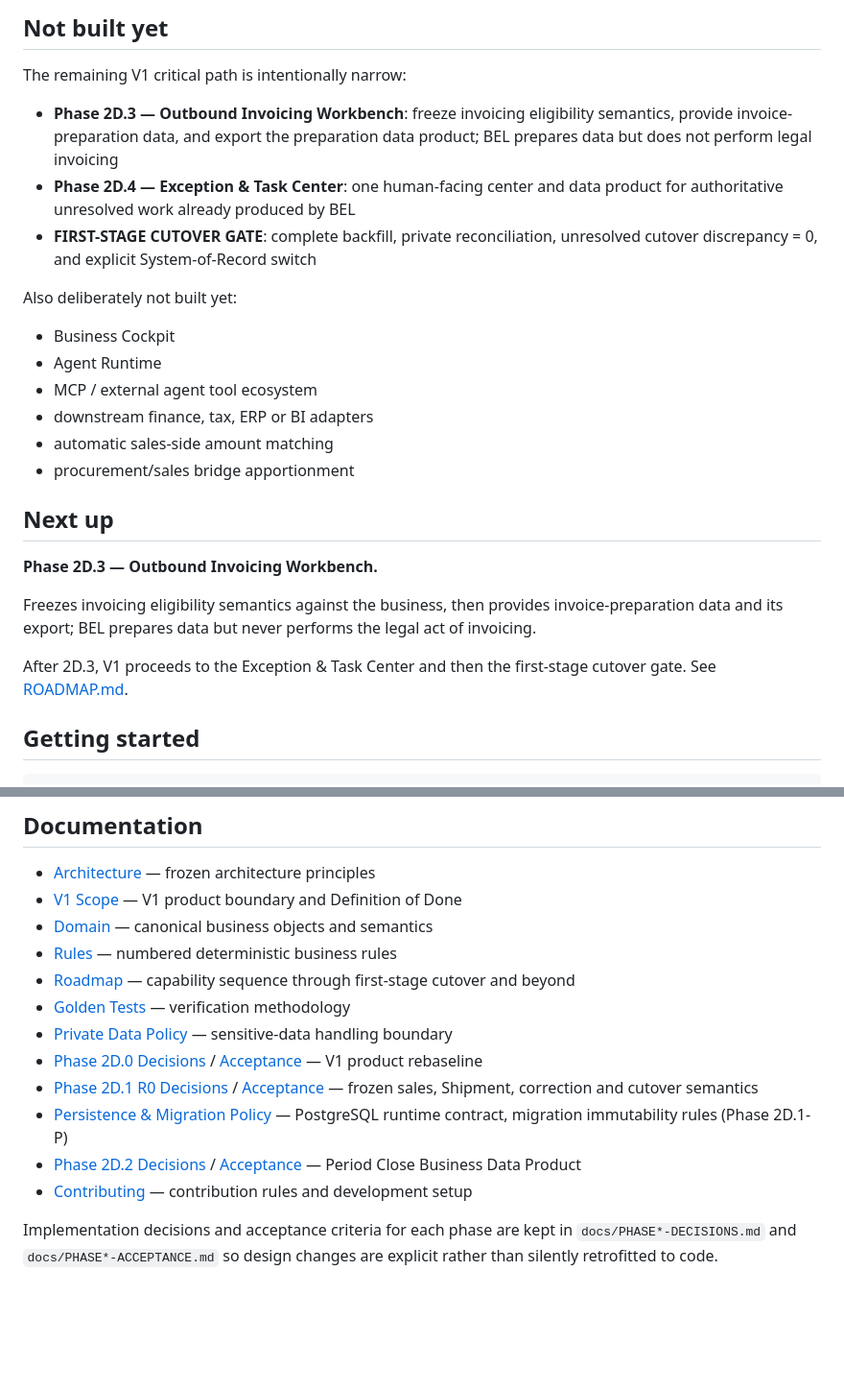
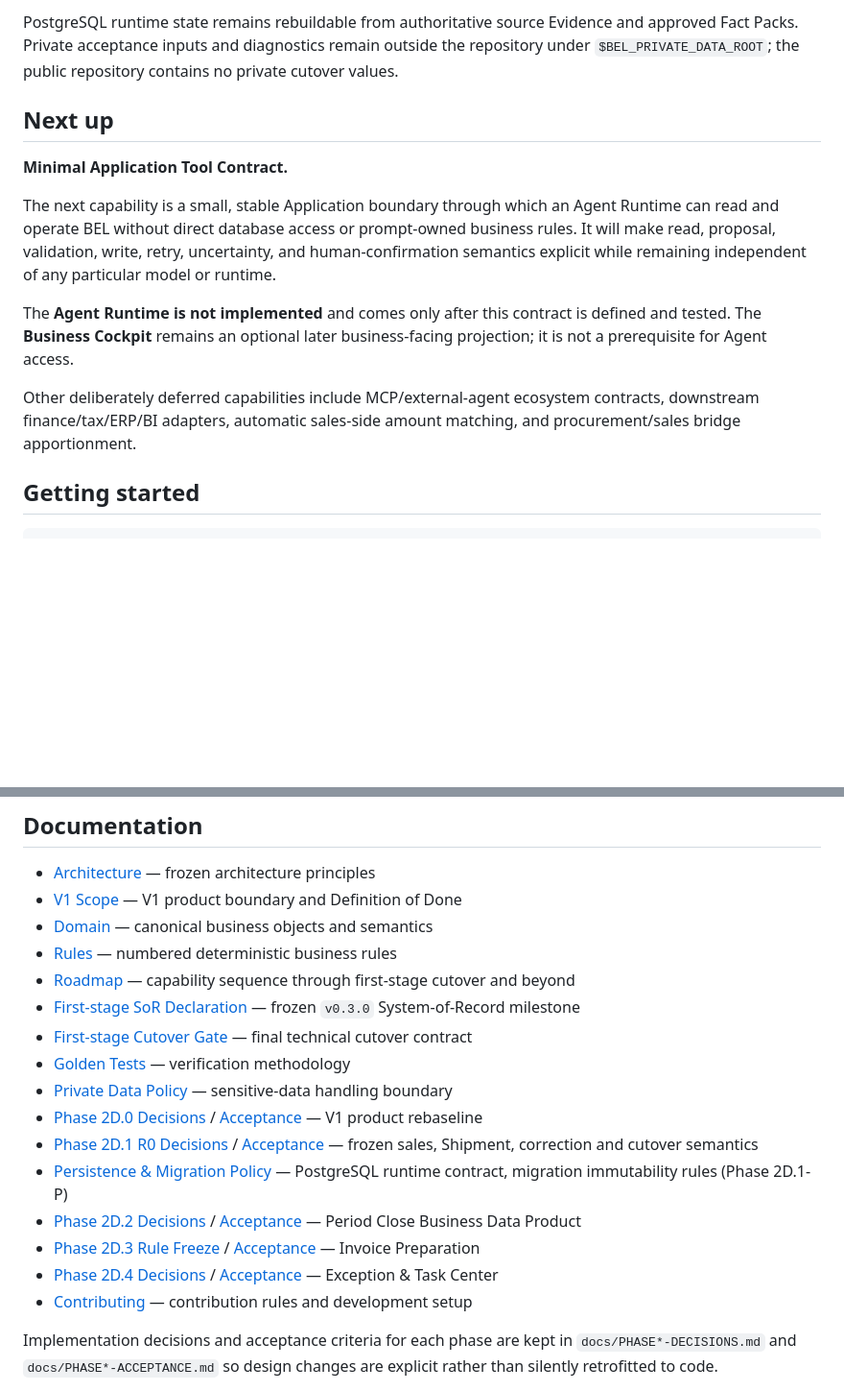
Before and after one commit to boboty/business-execution-ledger, a Markdown page: README.md, 2 parts joined by grey strips. Shown at 96% size. Rendered like a GitHub page; blank space fills up the shorter version.

```diff
--- a/README.md
+++ b/README.md
@@ -88,28 +82,15 @@ PostgreSQL is BEL's runtime persistence contract, and runtime data is always reb
 
-## Not built yet
-
-The remaining V1 critical path is intentionally narrow:
-
-- **Phase 2D.3 — Outbound Invoicing Workbench**: freeze invoicing eligibility semantics, provide invoice-preparation data, and export the preparation data product; BEL prepares data but does not perform legal invoicing
-- **Phase 2D.4 — Exception & Task Center**: one human-facing center and data product for authoritative unresolved work already produced by BEL
-- **FIRST-STAGE CUTOVER GATE**: complete backfill, private reconciliation, unresolved cutover discrepancy = 0, and explicit System-of-Record switch
-
-Also deliberately not built yet:
-
-- Business Cockpit
-- Agent Runtime
-- MCP / external agent tool ecosystem
-- downstream finance, tax, ERP or BI adapters
-- automatic sales-side amount matching
-- procurement/sales bridge apportionment
+PostgreSQL runtime state remains rebuildable from authoritative source Evidence and approved Fact Packs. Private acceptance inputs and diagnostics remain outside the repository under `$BEL_PRIVATE_DATA_ROOT`; the public repository contains no private cutover values.
 
 ## Next up
 
-**Phase 2D.3 — Outbound Invoicing Workbench.**
+**Minimal Application Tool Contract.**
 
-Freezes invoicing eligibility semantics against the business, then provides invoice-preparation data and its export; BEL prepares data but never performs the legal act of invoicing.
+The next capability is a small, stable Application boundary through which an Agent Runtime can read and operate BEL without direct database access or prompt-owned business rules. It will make read, proposal, validation, write, retry, uncertainty, and human-confirmation semantics explicit while remaining independent of any particular model or runtime.
 
-After 2D.3, V1 proceeds to the Exception & Task Center and then the first-stage cutover gate. See [ROADMAP.md](ROADMAP.md).
+The **Agent Runtime is not implemented** and comes only after this contract is defined and tested. The **Business Cockpit** remains an optional later business-facing projection; it is not a prerequisite for Agent access.
+
+Other deliberately deferred capabilities include MCP/external-agent ecosystem contracts, downstream finance/tax/ERP/BI adapters, automatic sales-side amount matching, and procurement/sales bridge apportionment.
 
 ## Getting started
 
@@ -161,12 +144,16 @@ Cutover/backfill acceptance uses a private data root outside the repository. Exp
 - [Domain](docs/DOMAIN.md) — canonical business objects and semantics
 - [Rules](docs/RULES.md) — numbered deterministic business rules
 - [Roadmap](ROADMAP.md) — capability sequence through first-stage cutover and beyond
+- [First-stage SoR Declaration](docs/FIRST-STAGE-SOR-DECLARATION.md) — frozen `v0.3.0` System-of-Record milestone
+- [First-stage Cutover Gate](docs/FIRST-STAGE-CUTOVER-GATE.md) — final technical cutover contract
 - [Golden Tests](docs/GOLDEN-TEST.md) — verification methodology
 - [Private Data Policy](docs/PRIVATE-DATA-POLICY.md) — sensitive-data handling boundary
 - [Phase 2D.0 Decisions](docs/PHASE2D0-DECISIONS.md) / [Acceptance](docs/PHASE2D0-ACCEPTANCE.md) — V1 product rebaseline
 - [Phase 2D.1 R0 Decisions](docs/PHASE2D1-R0-DECISIONS.md) / [Acceptance](docs/PHASE2D1-R0-ACCEPTANCE.md) — frozen sales, Shipment, correction and cutover semantics
 - [Persistence & Migration Policy](docs/PERSISTENCE-MIGRATION-POLICY.md) — PostgreSQL runtime contract, migration immutability rules (Phase 2D.1-P)
 - [Phase 2D.2 Decisions](docs/PHASE2D2-DECISIONS.md) / [Acceptance](docs/PHASE2D2-ACCEPTANCE.md) — Period Close Business Data Product
+- [Phase 2D.3 Rule Freeze](docs/PHASE2D3-RULE-FREEZE.md) / [Acceptance](docs/PHASE2D3-ACCEPTANCE.md) — Invoice Preparation
+- [Phase 2D.4 Decisions](docs/PHASE2D4-DECISIONS.md) / [Acceptance](docs/PHASE2D4-ACCEPTANCE.md) — Exception & Task Center
 - [Contributing](CONTRIBUTING.md) — contribution rules and development setup
 
 Implementation decisions and acceptance criteria for each phase are kept in `docs/PHASE*-DECISIONS.md` and `docs/PHASE*-ACCEPTANCE.md` so design changes are explicit rather than silently retrofitted to code.
```
Also changed, not shown: other parts of README.md (+24 -28 lines).
